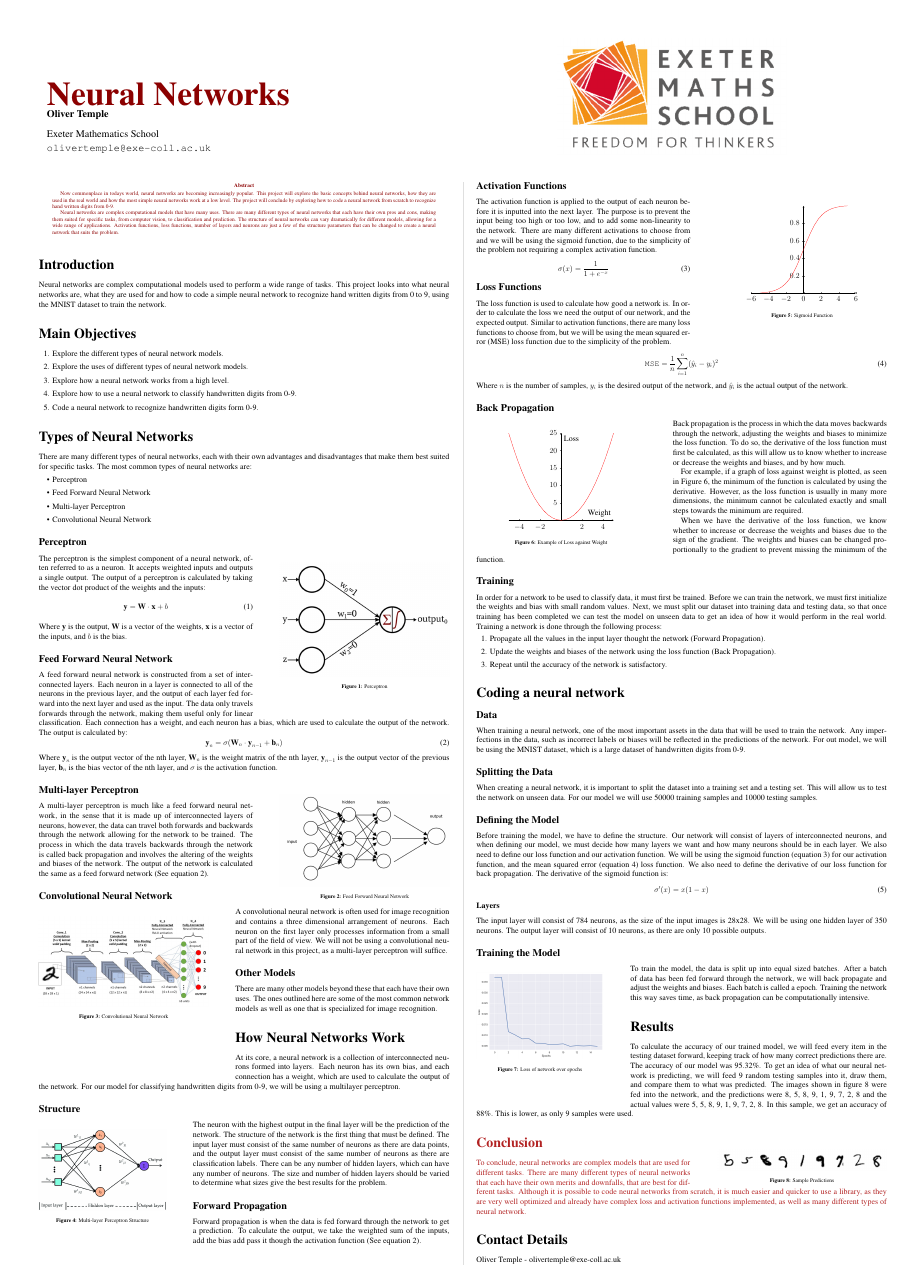
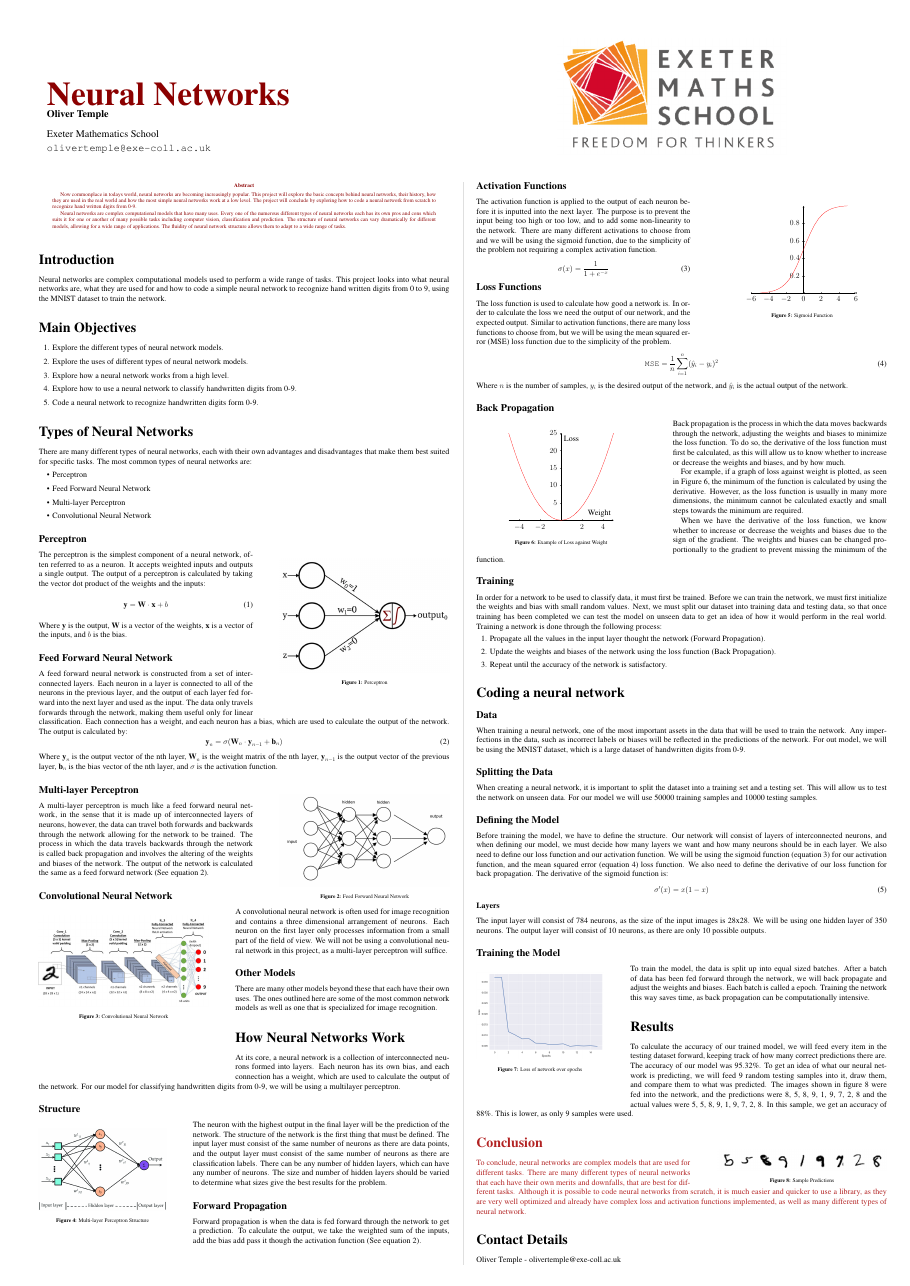
Before and after one commit to olivertemple/Neural-Networks, a LaTeX poster (poster/Poster.tex): the whole page. Compiled offline with pdfLaTeX.

Commit message:
updated poster for JLT comments 23/02/2022

```diff
--- a/poster/Poster.tex
+++ b/poster/Poster.tex
@@ -75,9 +75,9 @@
 
 \begin{abstract}
 
-    Now commonplace in todays world, neural networks are becoming increasingly popular. This project will explore the basic concepts behind neural networks, how they are used in the real world and how the most simple neural networks work at a low level. The project will conclude by exploring how to code a neural network from scratch to recognize hand written digits from 0-9.
+    Now commonplace in todays world, neural networks are becoming increasingly popular. This project will explore the basic concepts behind neural networks, their history, how they are used in the real world and how the most simple neural networks work at a low level. The project will conclude by exploring how to code a neural network from scratch to recognize hand written digits from 0-9.
 
-    Neural networks are complex computational models that have many uses. There are many different types of neural networks that each have their own pros and cons, making them suited for specific tasks, from computer vision, to classification and prediction. The structure of neural networks can vary dramatically for different models, allowing for a wide range of applications. Activation functions, loss functions, number of layers and neurons are just a few of the structure parameters that can be changed to create a neural network that suits the problem.
+    Neural networks are complex computational models that have many uses. Every one of the numerous different types of neural networks each has its own pros and cons which suits it for one or another of many possible tasks including computer vision, classification and prediction. The structure of neural networks can vary dramatically for different models, allowing for a wide range of applications. The fluidity of neural network structure allows them to adapt to a wide range of tasks.
 
 \end{abstract}
 
```
Also changed, not shown: poster/Poster.pdf, 3 other files.
